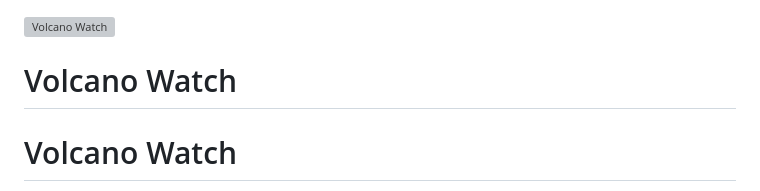
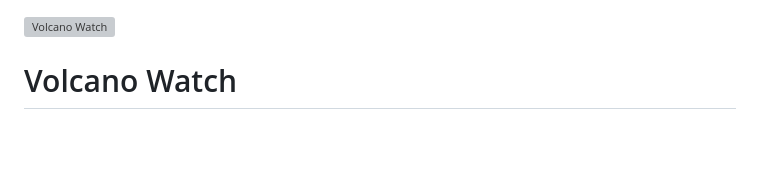
Before and after one commit to HariisDermawan/volcano-weather-system, a Markdown page: README.md, the part around the change. Rendered like a GitHub page; blank space fills up the shorter version; grey boxes are pictures that could not be loaded.

Commit message:
Clean up README by removing redundant heading
Removed unnecessary heading from README file.

```diff
--- a/README.md
+++ b/README.md
@@ -1,8 +1,6 @@
 
 ![Volcano Watch](https://github.com/HariisDermawan/volcano-weather-system/blob/main/public/gambar/gam.png)
 
-Volcano Watch
-=======
 # Volcano Watch
 Sistem pemantauan **gunung api & cuaca** interaktif untuk Indonesia. Menampilkan status aktivitas gunung api (PVMBG/MAGMA), informasi letusan, advisory abu vulkanik VAAC Darwin (BOM), prakiraan & prediksi sebaran abu, gempa bumi terkini (BMKG), gerakan tanah, serta prakiraan cuaca (BMKG & Open-Meteo) — semuanya divisualisasikan di atas peta Leaflet secara real-time.
 
```
